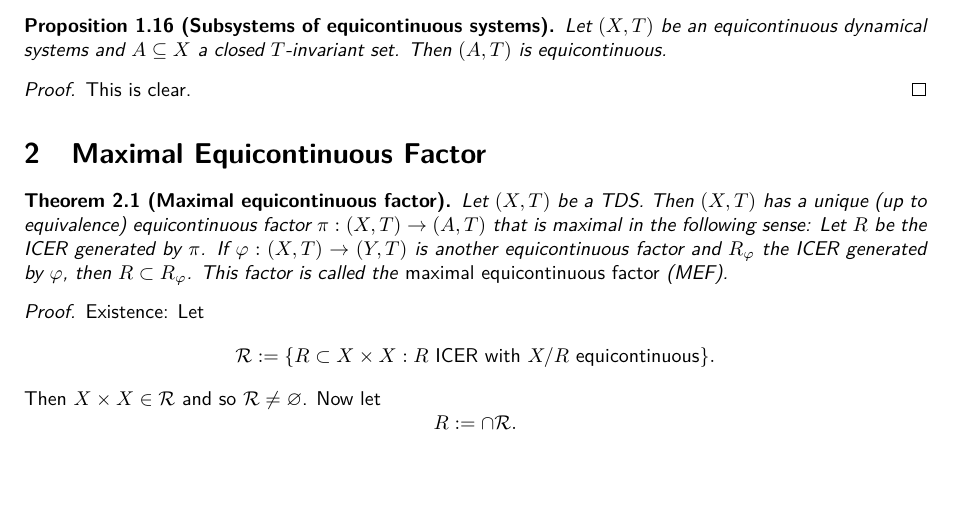
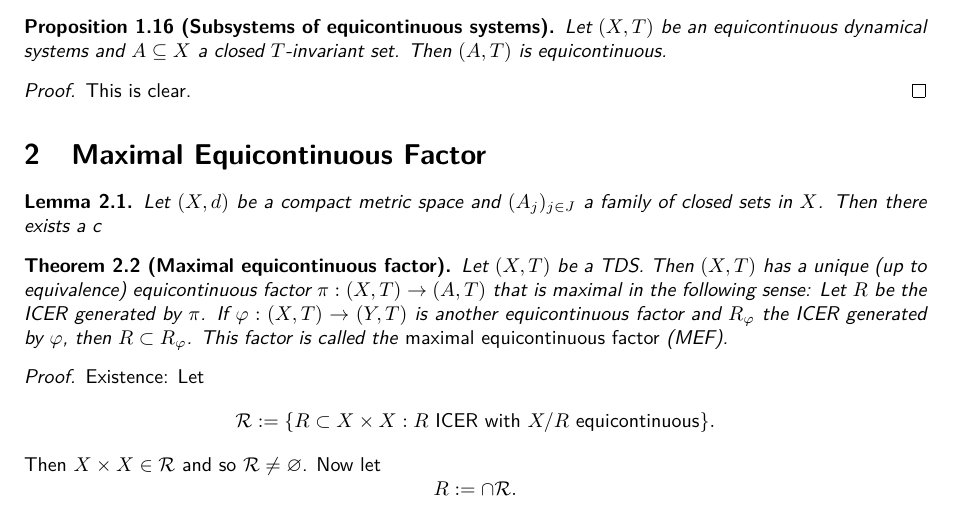
Before and after one commit to jd11111/isem-project, a LaTeX document (main.tex, which reads sections/mef.tex): part of page 4 of 7, cut so that both start at the same text, the shorter picture padded with empty space. Compiled offline with pdfLaTeX.

Commit message:
started adding lemma

```diff
--- a/sections/mef.tex
+++ b/sections/mef.tex
@@ -1,4 +1,8 @@
 \section{Maximal Equicontinuous Factor}
+\begin{lemma}
+  Let $(X,d)$ be a compact metric space and $(A_j)_{j \in J}$ a family of closed sets in $X$.
+  Then there exists a c
+\end{lemma}
 \begin{theorem}[Maximal equicontinuous factor]
   Let $(X,T)$ be a TDS.
   Then $(X,T)$ has a unique (up to equivalence) equicontinuous factor $\pi : (X,T) \to (A,T)$ that is maximal in the following sense:
```
